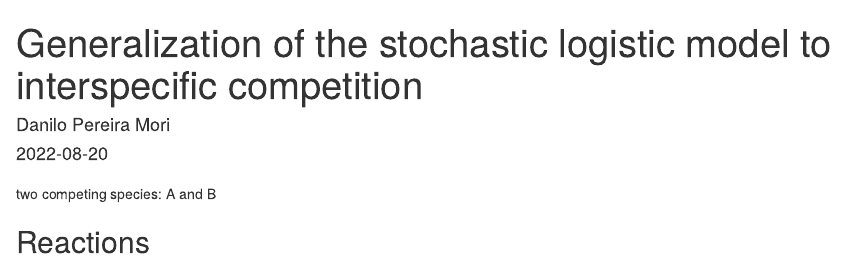
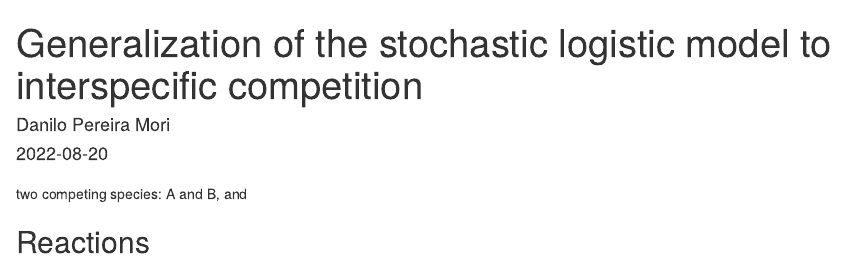
Before and after one commit to Danhisco/BIE5716, an R Markdown document (relatorio_final.Rmd): the page in a window 1100 px wide, from its top. Rendered offline with R 4.5, knitr and Pandoc, with nearby package versions.

Commit message:
1o commit

````diff
--- a/relatorio_final.Rmd
+++ b/relatorio_final.Rmd
@@ -10,6 +10,6 @@ knitr::opts_chunk$set(echo = FALSE)
 ```
 
 #
-two competing species: A and B
+two competing species: A and B, and
 
 ## Reactions
````
